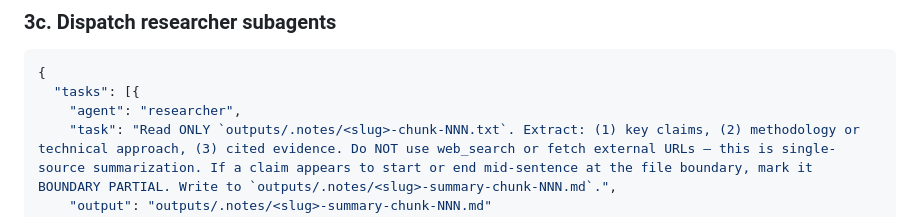
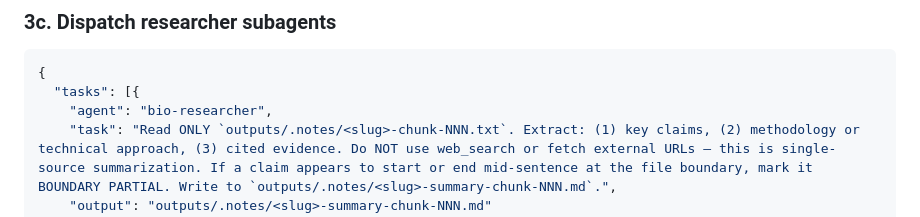
Before and after one commit to yejunbin/darwin, a Markdown page: prompts/summarize.md, the part around the change. Rendered like a GitHub page.

````diff
--- a/prompts/summarize.md
+++ b/prompts/summarize.md
@@ -122,7 +122,7 @@ Briefly summarize: "Source is ~<chars> chars -> <N> chunks -> <N> researcher sub
 ```json
 {
   "tasks": [{
-    "agent": "researcher",
+    "agent": "bio-researcher",
     "task": "Read ONLY `outputs/.notes/<slug>-chunk-NNN.txt`. Extract: (1) key claims, (2) methodology or technical approach, (3) cited evidence. Do NOT use web_search or fetch external URLs — this is single-source summarization. If a claim appears to start or end mid-sentence at the file boundary, mark it BOUNDARY PARTIAL. Write to `outputs/.notes/<slug>-summary-chunk-NNN.md`.",
     "output": "outputs/.notes/<slug>-summary-chunk-NNN.md"
   }],
````
Also changed, not shown: prompts/deepresearch.md (+8 -8 lines).
